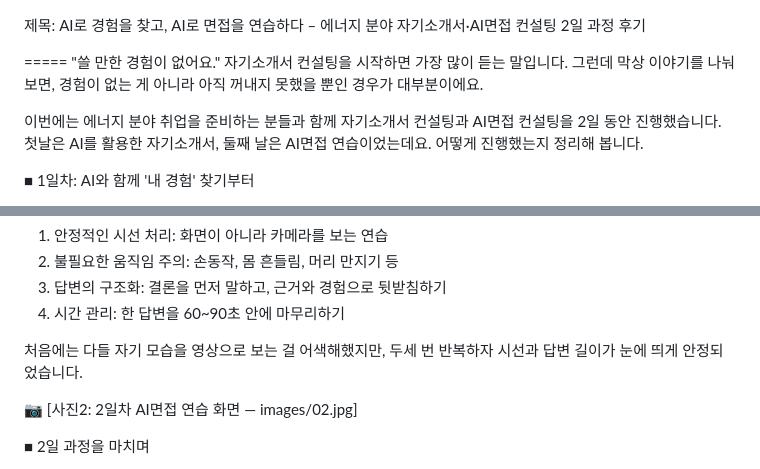
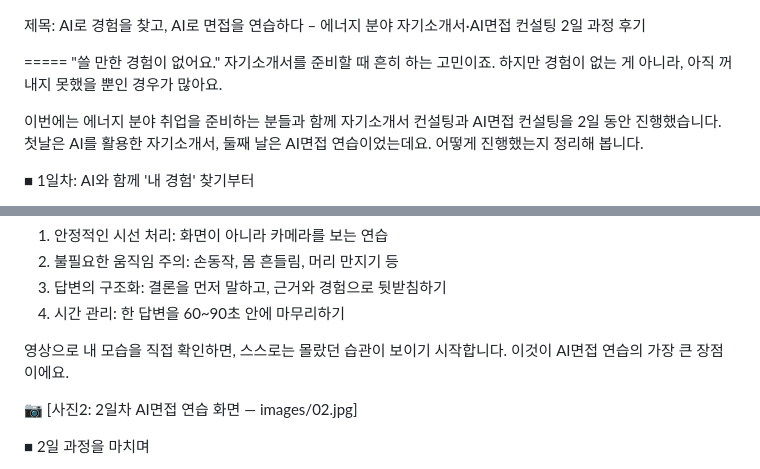
Before and after one commit to eunkyoungAn/-, a Markdown page: posts/2026-10-06-ai-resume-interview/post.md, 2 parts joined by grey strips. GitHub-like rendering.

Commit message:
원고에서 메모에 없는 사례 표현 제거
Co-Authored-By: Claude Opus 5.5 <noreply@anthropic.com>
Claude-Session: https://claude.ai/code/session_01HCQhJp9fK9QrXzRY9SMg4y

```diff
--- a/posts/2026-10-06-ai-resume-interview/post.md
+++ b/posts/2026-10-06-ai-resume-interview/post.md
@@ -3,7 +3,7 @@
 
 =====
 "쓸 만한 경험이 없어요."
-자기소개서 컨설팅을 시작하면 가장 많이 듣는 말입니다. 그런데 막상 이야기를 나눠 보면, 경험이 없는 게 아니라 아직 꺼내지 못했을 뿐인 경우가 대부분이에요.
+자기소개서를 준비할 때 흔히 하는 고민이죠. 하지만 경험이 없는 게 아니라, 아직 꺼내지 못했을 뿐인 경우가 많아요.
 
 이번에는 에너지 분야 취업을 준비하는 분들과 함께 자기소개서 컨설팅과 AI면접 컨설팅을 2일 동안 진행했습니다. 첫날은 AI를 활용한 자기소개서, 둘째 날은 AI면접 연습이었는데요. 어떻게 진행했는지 정리해 봅니다.
 
@@ -31,7 +31,7 @@ AI면접은 사람 면접과 달리 화면 너머의 나를 그대로 기록합
 3) 답변의 구조화: 결론을 먼저 말하고, 근거와 경험으로 뒷받침하기
 4) 시간 관리: 한 답변을 60~90초 안에 마무리하기
 
-처음에는 다들 자기 모습을 영상으로 보는 걸 어색해했지만, 두세 번 반복하자 시선과 답변 길이가 눈에 띄게 안정되었습니다.
+영상으로 내 모습을 직접 확인하면, 스스로는 몰랐던 습관이 보이기 시작합니다. 이것이 AI면접 연습의 가장 큰 장점이에요.
 
 📷 [사진2: 2일차 AI면접 연습 화면 — images/02.jpg]
 
```
